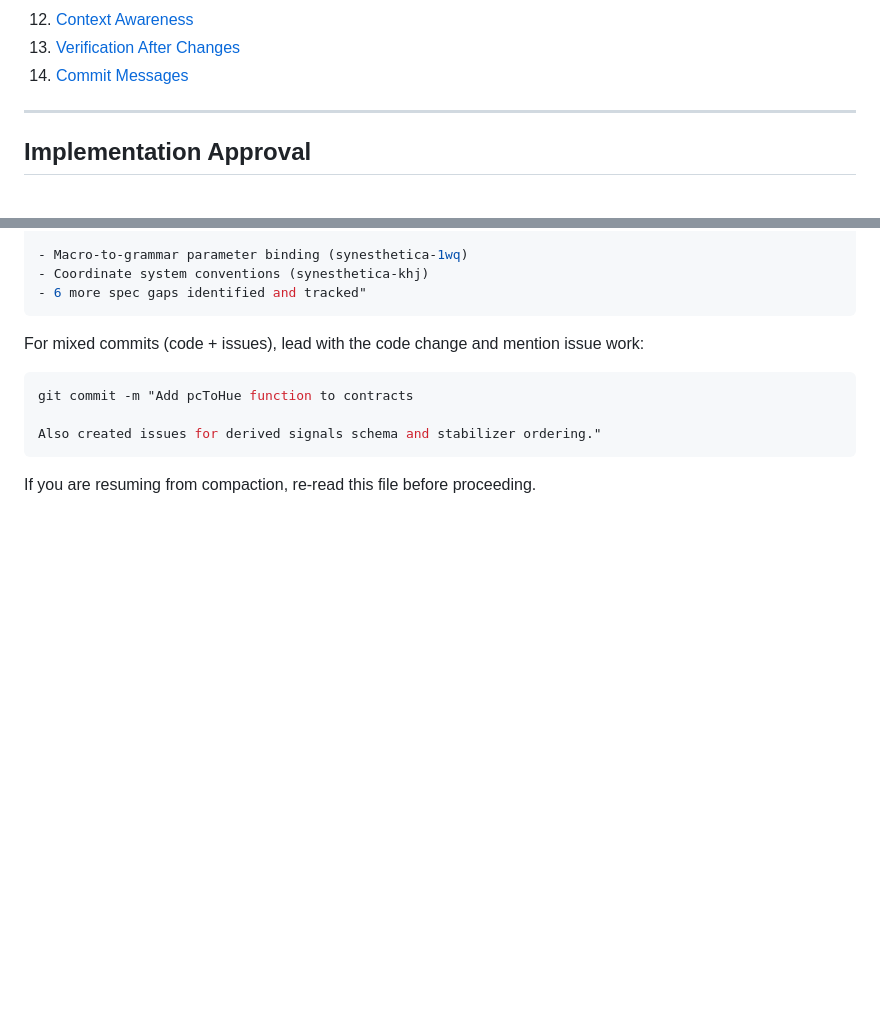
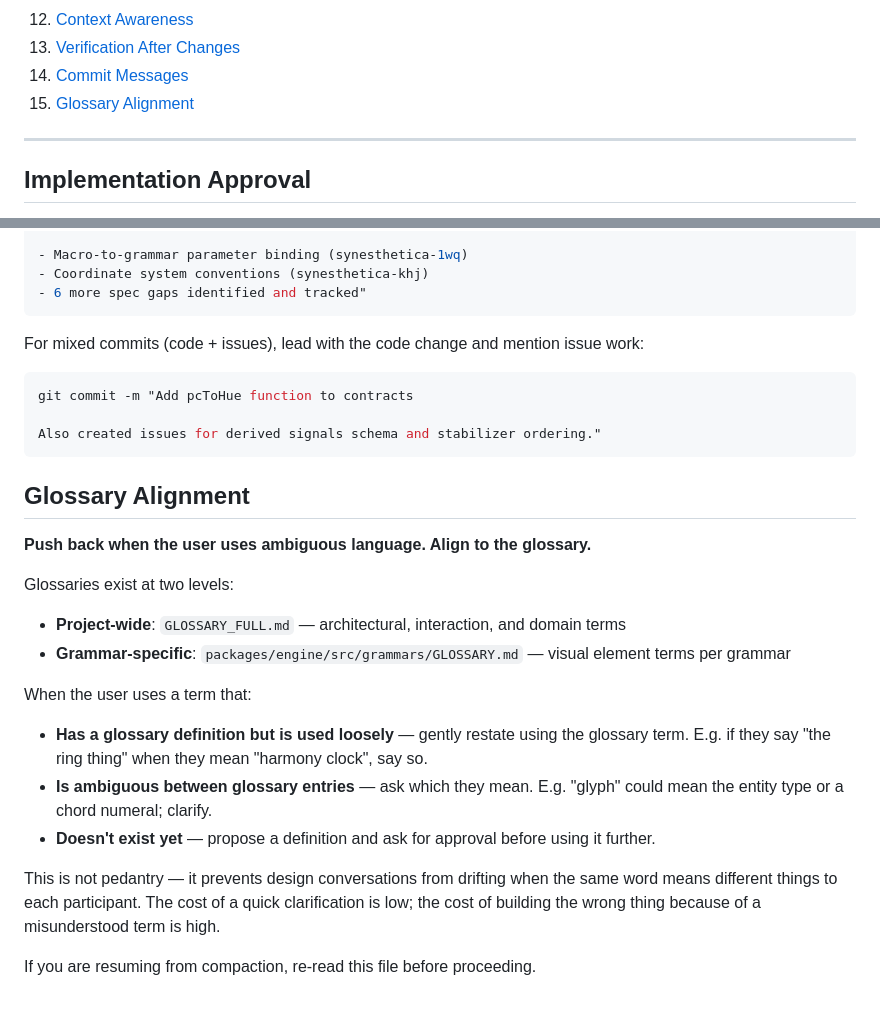
Before and after one commit to nicc/synesthetica, a Markdown page: CLAUDE.md, 2 parts joined by grey strips. GitHub-like rendering; blank space fills up the shorter version.

Commit message:
Add harmony clock glossary and glossary-alignment instruction
Grammar glossary expanded from RhythmGrammar-only to cover both
grammars. New Harmony Grammar section defines: harmony clock, guide
band, diatonic ring, slot, chord numeral, chord symbol, fade trail.

CLAUDE.md gains a "Glossary Alignment" section instructing the agent
to push back on ambiguous language and align to glossary terms during
design conversations.

Co-Authored-By: Claude Opus 4.6 (1M context) <noreply@anthropic.com>

````diff
--- a/CLAUDE.md
+++ b/CLAUDE.md
@@ -20,6 +20,7 @@ This project uses **bd** (beads) for issue tracking. Run `bd onboard` to get sta
 12. [Context Awareness](#context-awareness-before-action)
 13. [Verification After Changes](#verification-after-changes)
 14. [Commit Messages](#commit-messages)
+15. [Glossary Alignment](#glossary-alignment)
 
 ---
 
@@ -372,4 +373,19 @@ git commit -m "Add pcToHue function to contracts
 Also created issues for derived signals schema and stabilizer ordering."
 ```
 
+## Glossary Alignment
+
+**Push back when the user uses ambiguous language. Align to the glossary.**
+
+Glossaries exist at two levels:
+- **Project-wide**: `GLOSSARY_FULL.md` — architectural, interaction, and domain terms
+- **Grammar-specific**: `packages/engine/src/grammars/GLOSSARY.md` — visual element terms per grammar
+
+When the user uses a term that:
+- **Has a glossary definition but is used loosely** — gently restate using the glossary term. E.g. if they say "the ring thing" when they mean "harmony clock", say so.
+- **Is ambiguous between glossary entries** — ask which they mean. E.g. "glyph" could mean the entity type or a chord numeral; clarify.
+- **Doesn't exist yet** — propose a definition and ask for approval before using it further.
+
+This is not pedantry — it prevents design conversations from drifting when the same word means different things to each participant. The cost of a quick clarification is low; the cost of building the wrong thing because of a misunderstood term is high.
+
 If you are resuming from compaction, re-read this file before proceeding.
````
Also changed, not shown: 1 other file.
